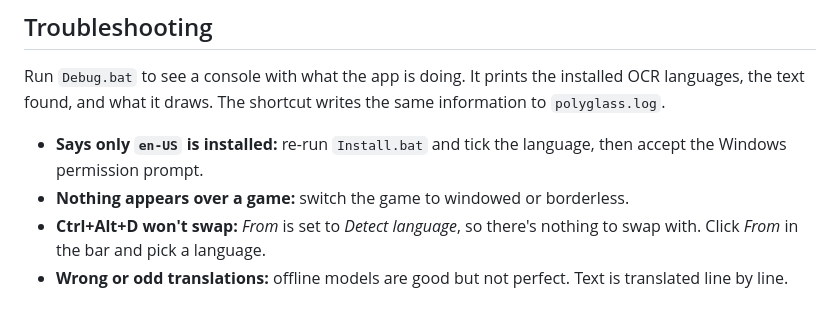
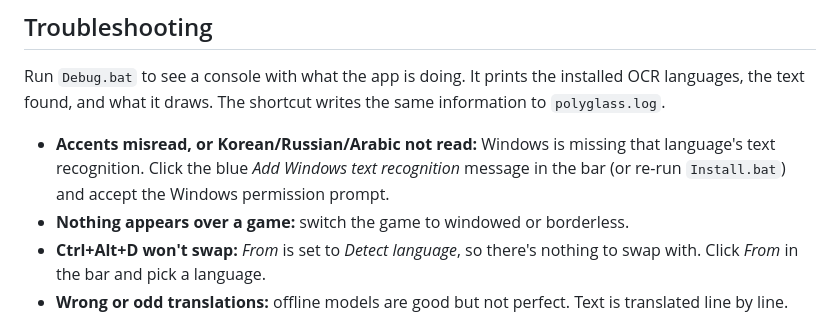
Before and after one commit to APierce-Ptak/polyglass, a Markdown page: README.md, the part around the change. Drawn GitHub-style.

Commit message:
README: point to the bar's text-recognition prompt

```diff
--- a/README.md
+++ b/README.md
@@ -59,7 +59,7 @@ Games should run in **windowed or borderless** mode. Exclusive fullscreen draws
 
 Run `Debug.bat` to see a console with what the app is doing. It prints the installed OCR languages, the text found, and what it draws. The shortcut writes the same information to `polyglass.log`.
 
-- **Says only `en-US` is installed:** re-run `Install.bat` and tick the language, then accept the Windows permission prompt.
+- **Accents misread, or Korean/Russian/Arabic not read:** Windows is missing that language's text recognition. Click the blue *Add Windows text recognition* message in the bar (or re-run `Install.bat`) and accept the Windows permission prompt.
 - **Nothing appears over a game:** switch the game to windowed or borderless.
 - **Ctrl+Alt+D won't swap:** *From* is set to *Detect language*, so there's nothing to swap with. Click *From* in the bar and pick a language.
 - **Wrong or odd translations:** offline models are good but not perfect. Text is translated line by line.
```
